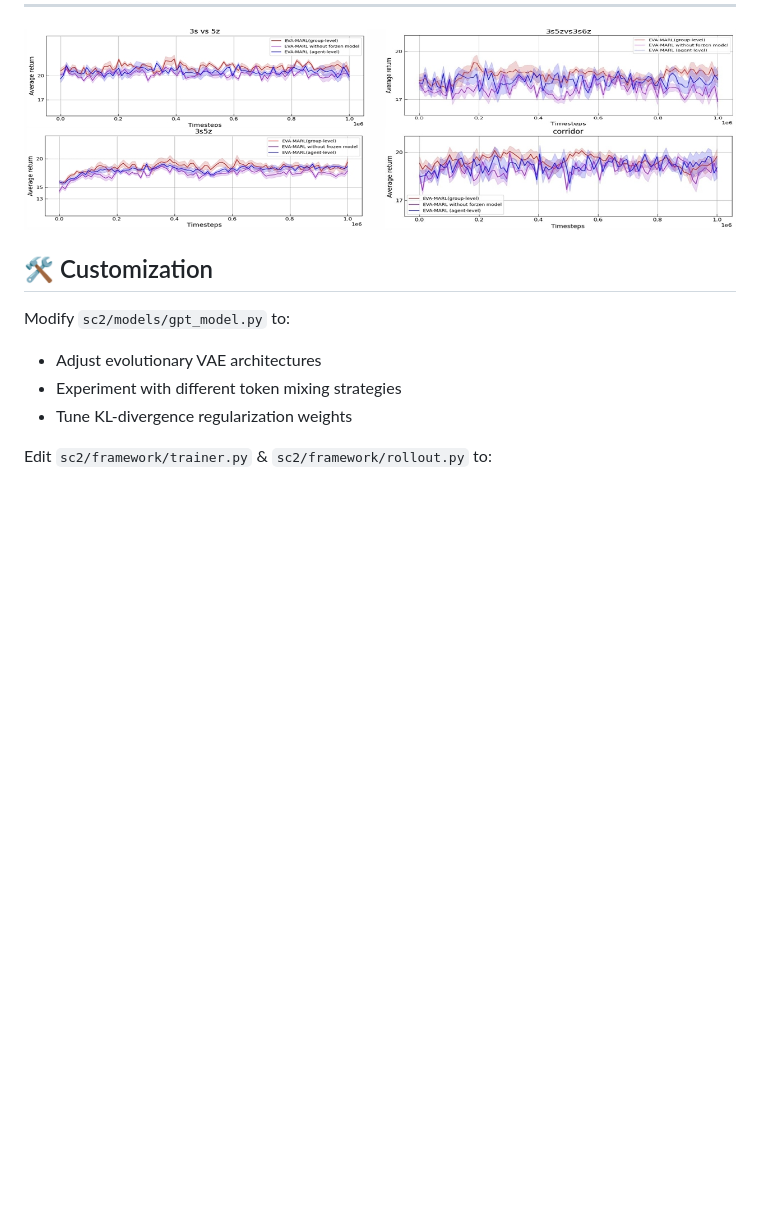
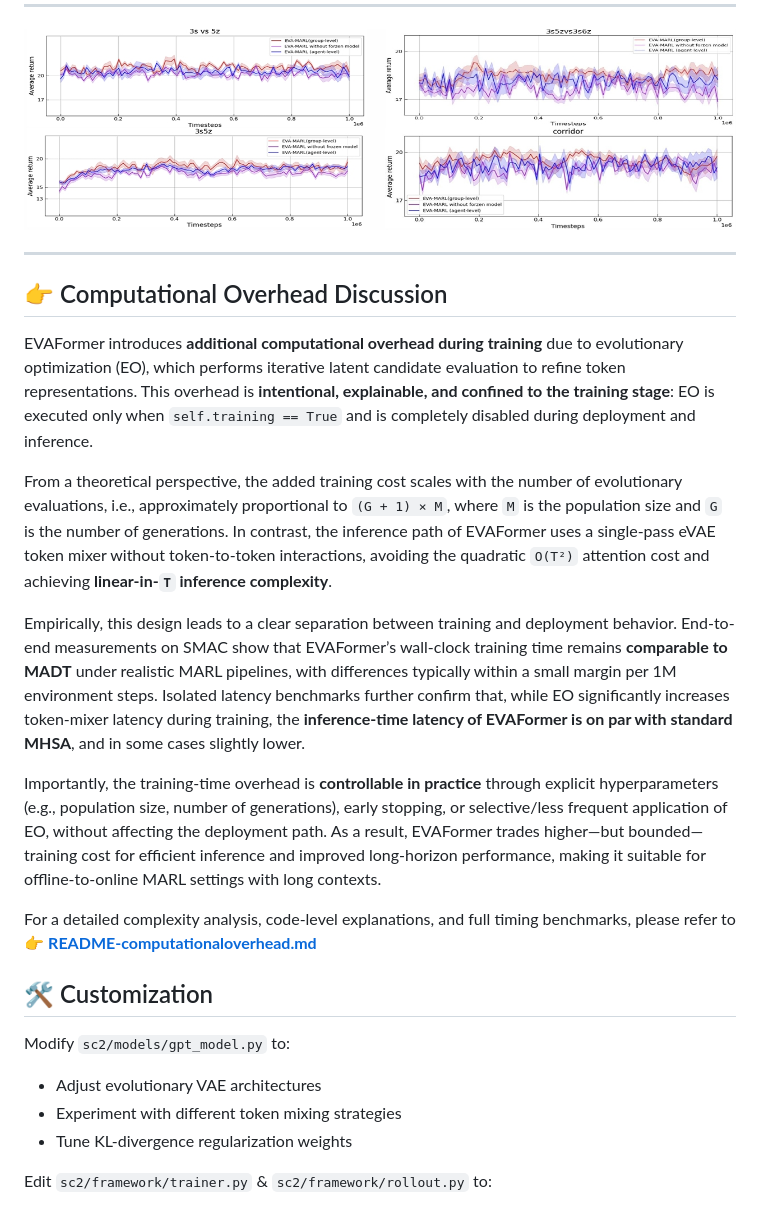
Before and after one commit to NICE-HKU/EVA-Offline-MARL-FineTuning, a Markdown page: README.md, the part around the change. Rendered like a GitHub page; blank space fills up the shorter version.

```diff
--- a/README.md
+++ b/README.md
@@ -106,6 +106,22 @@ python run_madt_sc2.py --map_name 3s5z --cuda_id 0
   <img src="./source/abla-finecoarse-grained.png" width="800" alt="EVA-MARL Performance">
 </p>
 
+---
+
+## 👉  Computational Overhead Discussion
+
+EVAFormer introduces **additional computational overhead during training** due to evolutionary optimization (EO), which performs iterative latent candidate evaluation to refine token representations. This overhead is **intentional, explainable, and confined to the training stage**: EO is executed only when `self.training == True` and is completely disabled during deployment and inference.
+
+From a theoretical perspective, the added training cost scales with the number of evolutionary evaluations, i.e., approximately proportional to `(G + 1) × M`, where `M` is the population size and `G` is the number of generations. In contrast, the inference path of EVAFormer uses a single-pass eVAE token mixer without token-to-token interactions, avoiding the quadratic `O(T²)` attention cost and achieving **linear-in-`T` inference complexity**.
+
+Empirically, this design leads to a clear separation between training and deployment behavior. End-to-end measurements on SMAC show that EVAFormer’s wall-clock training time remains **comparable to MADT** under realistic MARL pipelines, with differences typically within a small margin per 1M environment steps. Isolated latency benchmarks further confirm that, while EO significantly increases token-mixer latency during training, the **inference-time latency of EVAFormer is on par with standard MHSA**, and in some cases slightly lower.
+
+Importantly, the training-time overhead is **controllable in practice** through explicit hyperparameters (e.g., population size, number of generations), early stopping, or selective/less frequent application of EO, without affecting the deployment path. As a result, EVAFormer trades higher—but bounded—training cost for efficient inference and improved long-horizon performance, making it suitable for offline-to-online MARL settings with long contexts.
+
+For a detailed complexity analysis, code-level explanations, and full timing benchmarks, please refer to
+👉 **[README-computationaloverhead.md](https://github.com/NICE-HKU/EVA-Offline-MARL-FineTuning/blob/main/README-computationaloverhead.md)**
+
+
 ## 🛠️ Customization
 Modify `sc2/models/gpt_model.py` to:
 - Adjust evolutionary VAE architectures
```
